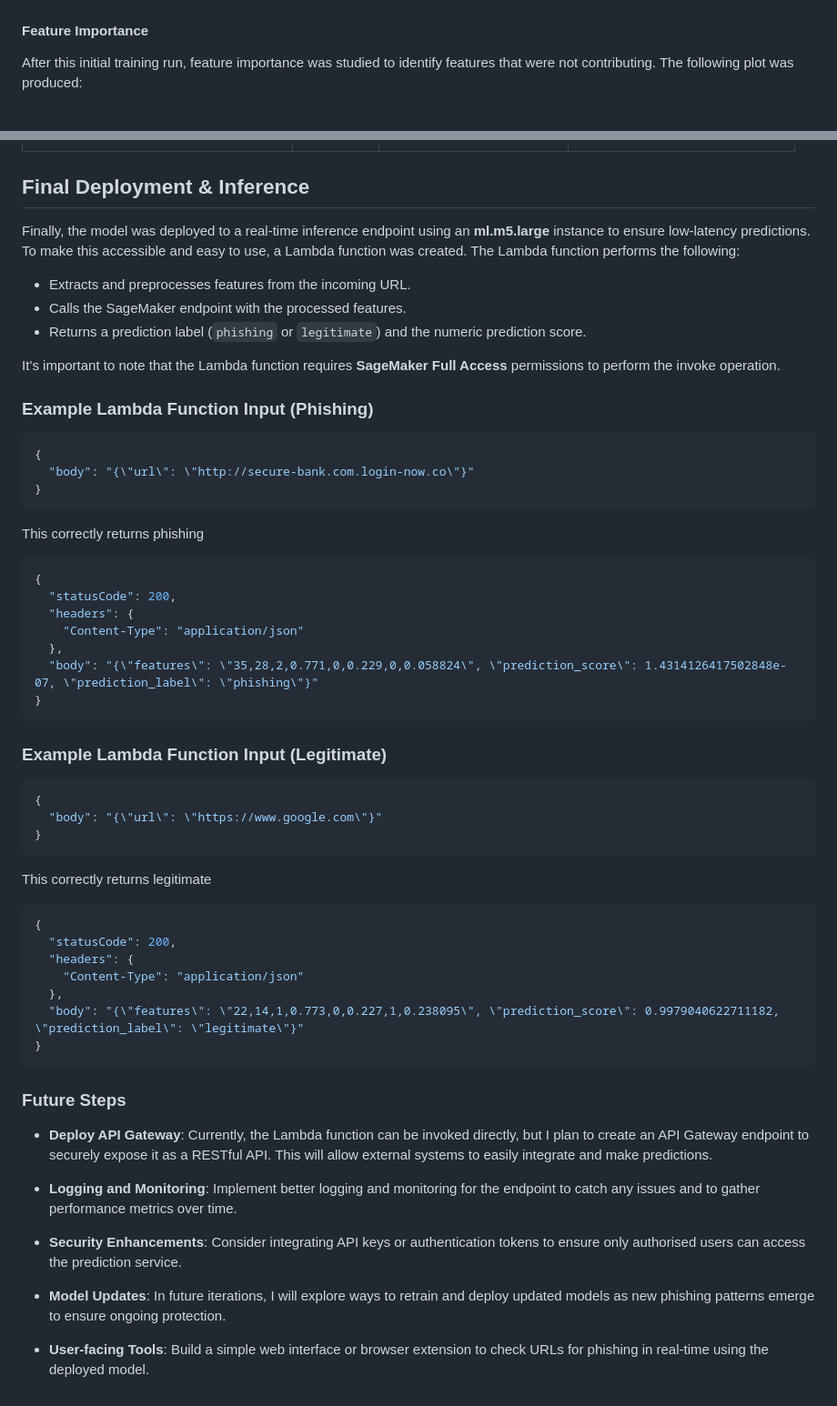
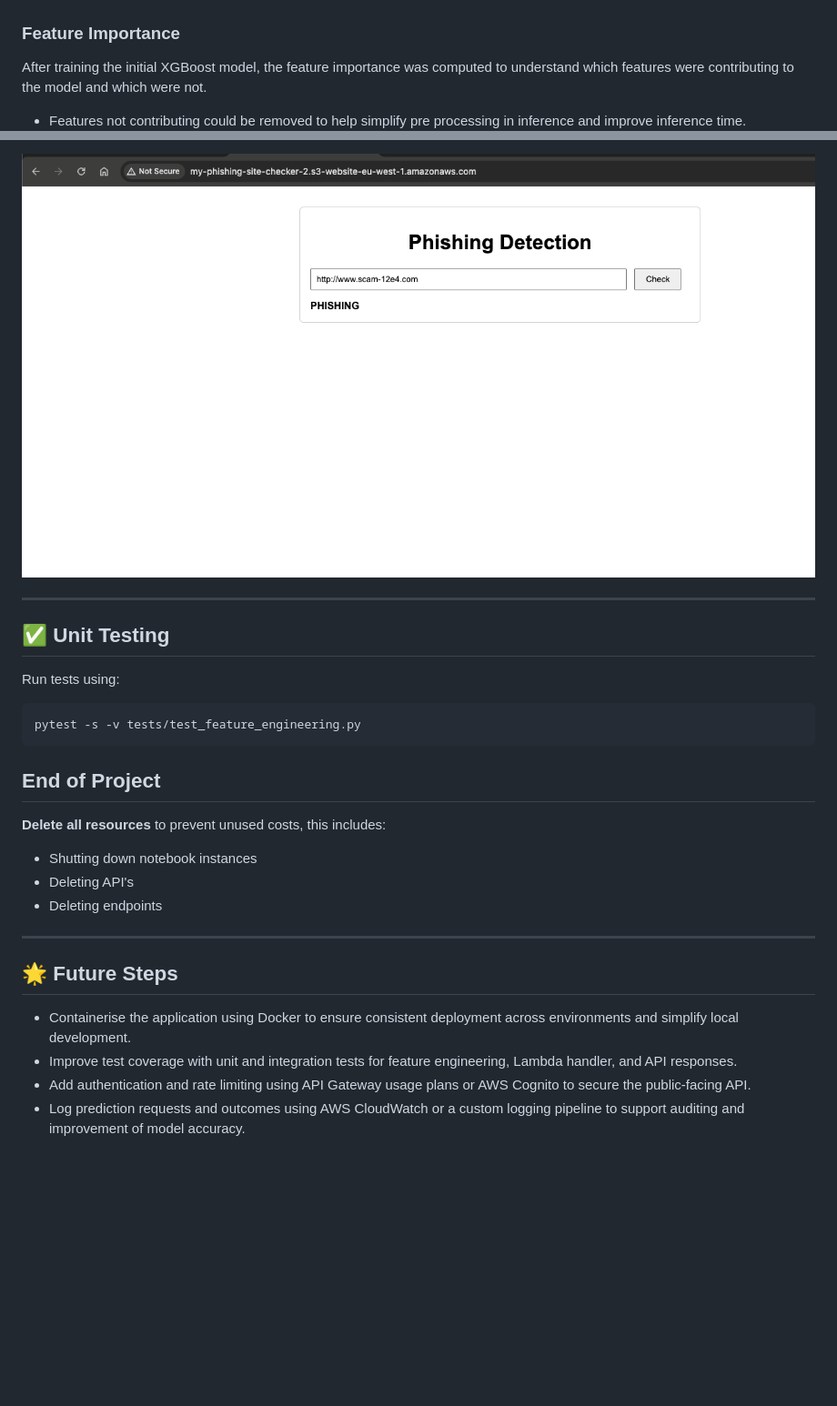
Before and after one commit to Harish8622/AWS_Phishing_Detection, a Markdown page: README.md, 2 parts joined by grey strips. Shown: that part at 91% size. Drawn GitHub-style; pictures changed too: plots/phishing_webpage_call.png (added); blank space fills up the shorter version.

````diff
--- a/README.md
+++ b/README.md
@@ -104,8 +146,7 @@ The log loss plot can be seen below, showing that 300 rounds was sufficient for
 ![XGBoost Log-Loss Curve](plots/xgboost-training-1.png)
 
-#### Feature Importance
-
-After this initial training run, feature importance was studied to identify features that were not contributing. The following plot was produced:
-
+### Feature Importance
+After training the initial XGBoost model, the feature importance was computed to understand which features were contributing to the model and which were not.
+- Features not contributing could be removed to help simplify pre processing in inference and improve inference time.
 ![Feature Importance Plot](plots/feature_importance.png)
 
@@ -178,64 +310,27 @@ The final hyperparameters for the XGBoost model were:
 
+![web_screenshot2](plots/phishing_webpage_call.png)
 
-## Final Deployment & Inference
+---
 
-Finally, the model was deployed to a real-time inference endpoint using an **ml.m5.large** instance to ensure low-latency predictions. To make this accessible and easy to use, a Lambda function was created. The Lambda function performs the following:
+## ✅ Unit Testing
 
-- Extracts and preprocesses features from the incoming URL.
-- Calls the SageMaker endpoint with the processed features.
-- Returns a prediction label (`phishing` or `legitimate`) and the numeric prediction score.
-
-It’s important to note that the Lambda function requires **SageMaker Full Access** permissions to perform the invoke operation.
-
-### Example Lambda Function Input (Phishing)
-```json
-{
-  "body": "{\"url\": \"http://secure-bank.com.login-now.co\"}"
-}
+Run tests using:
+```bash
+pytest -s -v tests/test_feature_engineering.py
 ```
 
-This correctly returns phishing
+## End of Project
 
-```json
-{
-  "statusCode": 200,
-  "headers": {
-    "Content-Type": "application/json"
-  },
-  "body": "{\"features\": \"35,28,2,0.771,0,0.229,0,0.058824\", \"prediction_score\": 1.4314126417502848e-07, \"prediction_label\": \"phishing\"}"
-}
-```
+**Delete all resources** to prevent unused costs, this includes:
 
+- Shutting down notebook instances
+- Deleting API's
+- Deleting endpoints
 
-### Example Lambda Function Input (Legitimate)
+---
 
-
-```json
-{
-  "body": "{\"url\": \"https://www.google.com\"}"
-}
-```
-This correctly returns legitimate
-
-
-```json
-{
-  "statusCode": 200,
-  "headers": {
-    "Content-Type": "application/json"
-  },
-  "body": "{\"features\": \"22,14,1,0.773,0,0.227,1,0.238095\", \"prediction_score\": 0.9979040622711182, \"prediction_label\": \"legitimate\"}"
-}
-```
-
-### Future Steps
-
-- **Deploy API Gateway**: Currently, the Lambda function can be invoked directly, but I plan to create an API Gateway endpoint to securely expose it as a RESTful API. This will allow external systems to easily integrate and make predictions.
-
-- **Logging and Monitoring**: Implement better logging and monitoring for the endpoint to catch any issues and to gather performance metrics over time.
-
-- **Security Enhancements**: Consider integrating API keys or authentication tokens to ensure only authorised users can access the prediction service.
-
-- **Model Updates**: In future iterations, I will explore ways to retrain and deploy updated models as new phishing patterns emerge to ensure ongoing protection.
-
-- **User-facing Tools**: Build a simple web interface or browser extension to check URLs for phishing in real-time using the deployed model.
+## 🌟 Future Steps
+- Containerise the application using Docker to ensure consistent deployment across environments and simplify local development.
+- Improve test coverage with unit and integration tests for feature engineering, Lambda handler, and API responses.
+- Add authentication and rate limiting using API Gateway usage plans or AWS Cognito to secure the public-facing API.
+- Log prediction requests and outcomes using AWS CloudWatch or a custom logging pipeline to support auditing and improvement of model accuracy.
````
Also changed, not shown: other parts of README.md (+228 -95 lines), plots/autoscale_config.png (added), plots/lambda_test.png (added), plots/legitimate_webpage_call.png (added), 4 other files.
